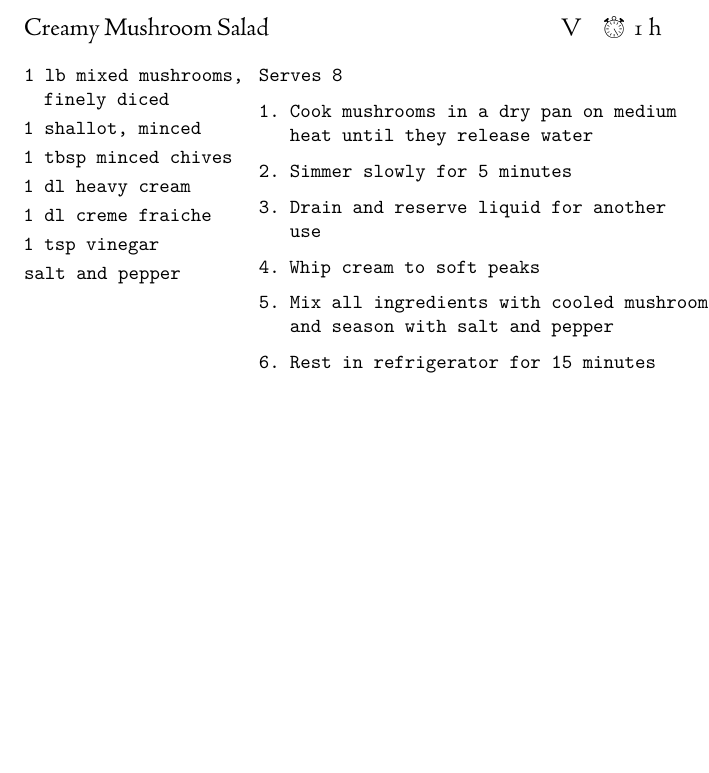
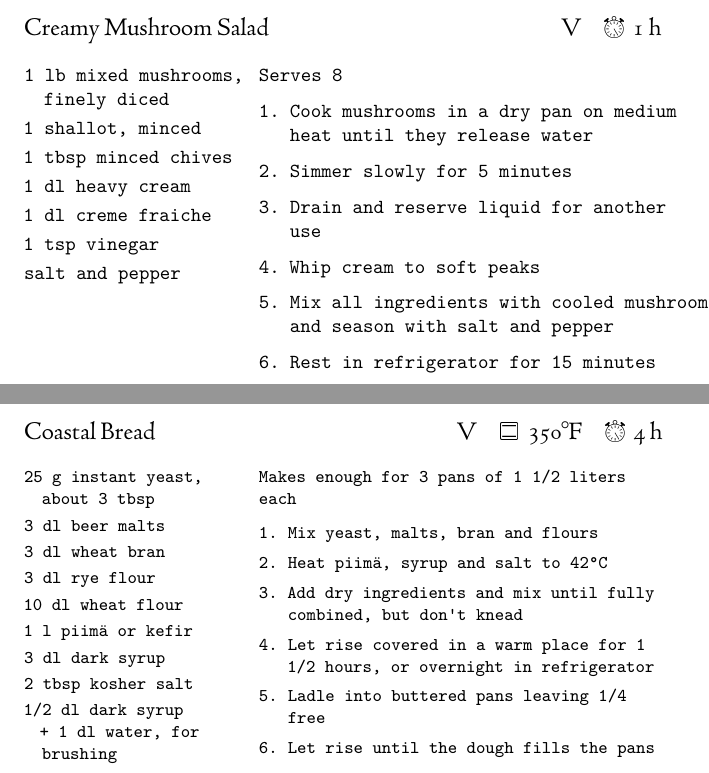
Before and after one commit to OlliSaarikivi/recipecards, a LaTeX document (main.tex): part of page 136 of 136 before the commit and two parts of pages 136 and 137 of 139 after it, the two joined at a grey line, cut so that both start at the same text, the shorter picture padded with empty space. Compiled offline with XeLaTeX.

Commit message:
Bread and mustard

```diff
--- a/main.tex
+++ b/main.tex
@@ -2209,3 +2209,31 @@ Serves 8
     \item Whip cream to soft peaks
     \item Mix all ingredients with cooled mushrooms and season with salt and pepper
     \item Rest in refrigerator for 15 minutes
+\end{steps}
+\end{recipe}
+
+\begin{denserecipe}{Coastal Bread}{\tag{V}\preheat{\fahrenheit{350}}\totaltime{4 h}}
+\begin{ingredients}
+25 g instant yeast, about 3 tbsp
+3 dl beer malts
+3 dl wheat bran
+3 dl rye flour
+10 dl wheat flour
+1 l piimä or kefir
+3 dl dark syrup
+2 tbsp kosher salt
+1/2 dl dark syrup + 1 dl water, for brushing
+\end{ingredients}
+\nextcolumn
+Makes enough for 3 pans of 1 1/2 liters each
+\begin{steps}
+    \item Mix yeast, malts, bran and flours
+    \item Heat piimä, syrup and salt to \celsius{42}
+    \item Add dry ingredients and mix until fully combined, but don't knead
+    \item Let rise covered in a warm place for 1 1/2 hours, or overnight in refrigerator
+    \item Ladle into buttered pans leaving 1/4 free
+    \item Let rise until the dough fills the pans
+    \item Bake at \fahrenheit{350} for 1 1/2 hours, brushing loaves with syrup-water mixture after 1 hour
+\end{steps}
+Coastal bread is at its best after 1 to 2 days.
+\end{denserecipe}
```
Also changed, not shown: main.tex (20 more changed lines).
